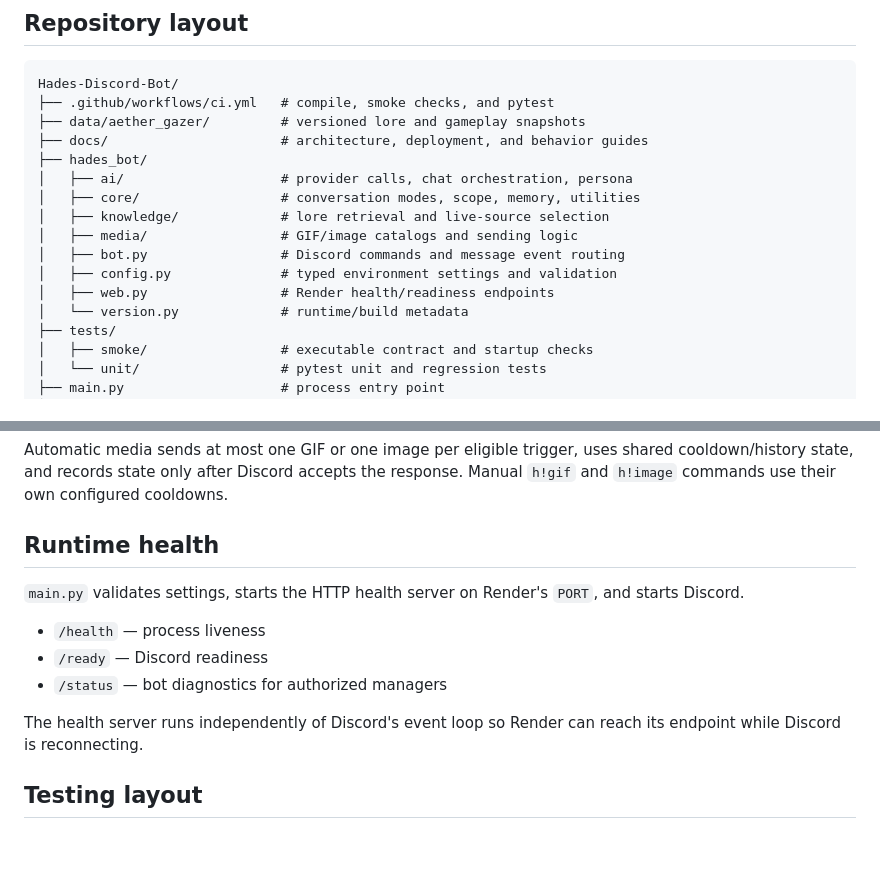
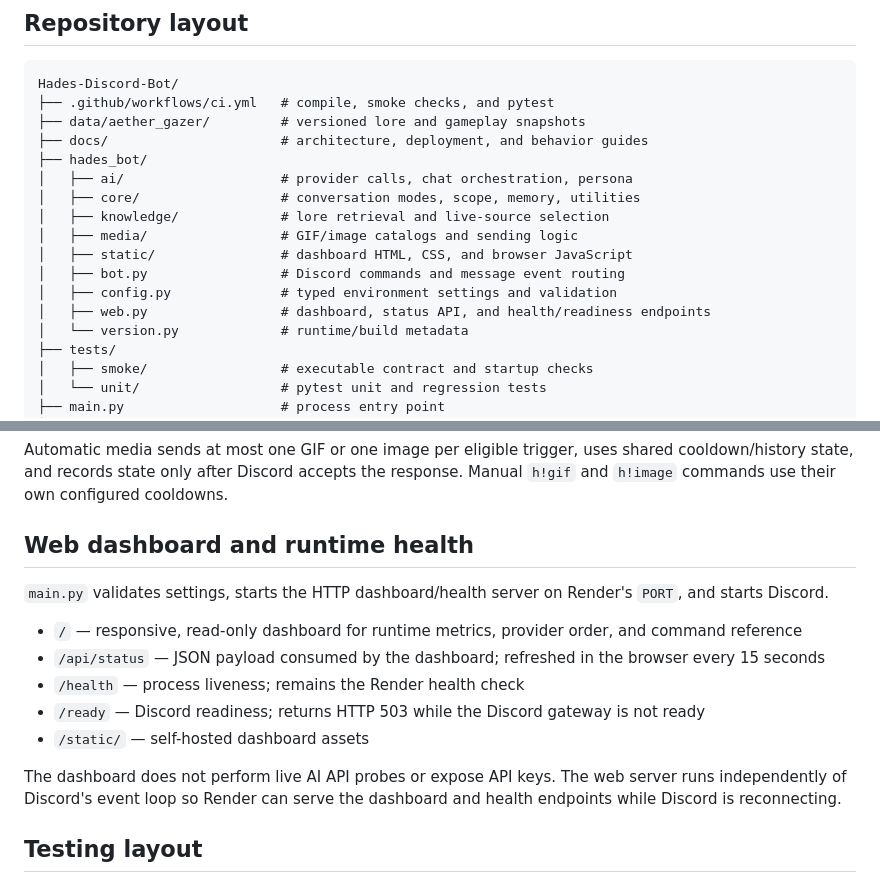
Before and after one commit to QWERTY-SAN/Hades-Discord-Bot, a Markdown page: docs/architecture.md, 2 parts joined by grey strips. Drawn GitHub-style; blank space fills up the shorter version.

Commit message:
Document dashboard assets and runtime routes

```diff
--- a/docs/architecture.md
+++ b/docs/architecture.md
@@ -12,9 +12,10 @@ Hades-Discord-Bot/
 │   ├── core/                  # conversation modes, scope, memory, utilities
 │   ├── knowledge/             # lore retrieval and live-source selection
 │   ├── media/                 # GIF/image catalogs and sending logic
+│   ├── static/                # dashboard HTML, CSS, and browser JavaScript
 │   ├── bot.py                 # Discord commands and message event routing
 │   ├── config.py              # typed environment settings and validation
-│   ├── web.py                 # Render health/readiness endpoints
+│   ├── web.py                 # dashboard, status API, and health/readiness endpoints
 │   └── version.py             # runtime/build metadata
 ├── tests/
 │   ├── smoke/                 # executable contract and startup checks
@@ -72,15 +73,17 @@ The knowledge layer separates stable character identity from dated gameplay/even
 
 Automatic media sends at most one GIF or one image per eligible trigger, uses shared cooldown/history state, and records state only after Discord accepts the response. Manual `h!gif` and `h!image` commands use their own configured cooldowns.
 
-## Runtime health
+## Web dashboard and runtime health
 
-`main.py` validates settings, starts the HTTP health server on Render's `PORT`, and starts Discord.
+`main.py` validates settings, starts the HTTP dashboard/health server on Render's `PORT`, and starts Discord.
 
-- `/health` — process liveness
-- `/ready` — Discord readiness
-- `/status` — bot diagnostics for authorized managers
+- `/` — responsive, read-only dashboard for runtime metrics, provider order, and command reference
+- `/api/status` — JSON payload consumed by the dashboard; refreshed in the browser every 15 seconds
+- `/health` — process liveness; remains the Render health check
+- `/ready` — Discord readiness; returns HTTP 503 while the Discord gateway is not ready
+- `/static/` — self-hosted dashboard assets
 
-The health server runs independently of Discord's event loop so Render can reach its endpoint while Discord is reconnecting.
+The dashboard does not perform live AI API probes or expose API keys. The web server runs independently of Discord's event loop so Render can serve the dashboard and health endpoints while Discord is reconnecting.
 
 ## Testing layout
 
```
